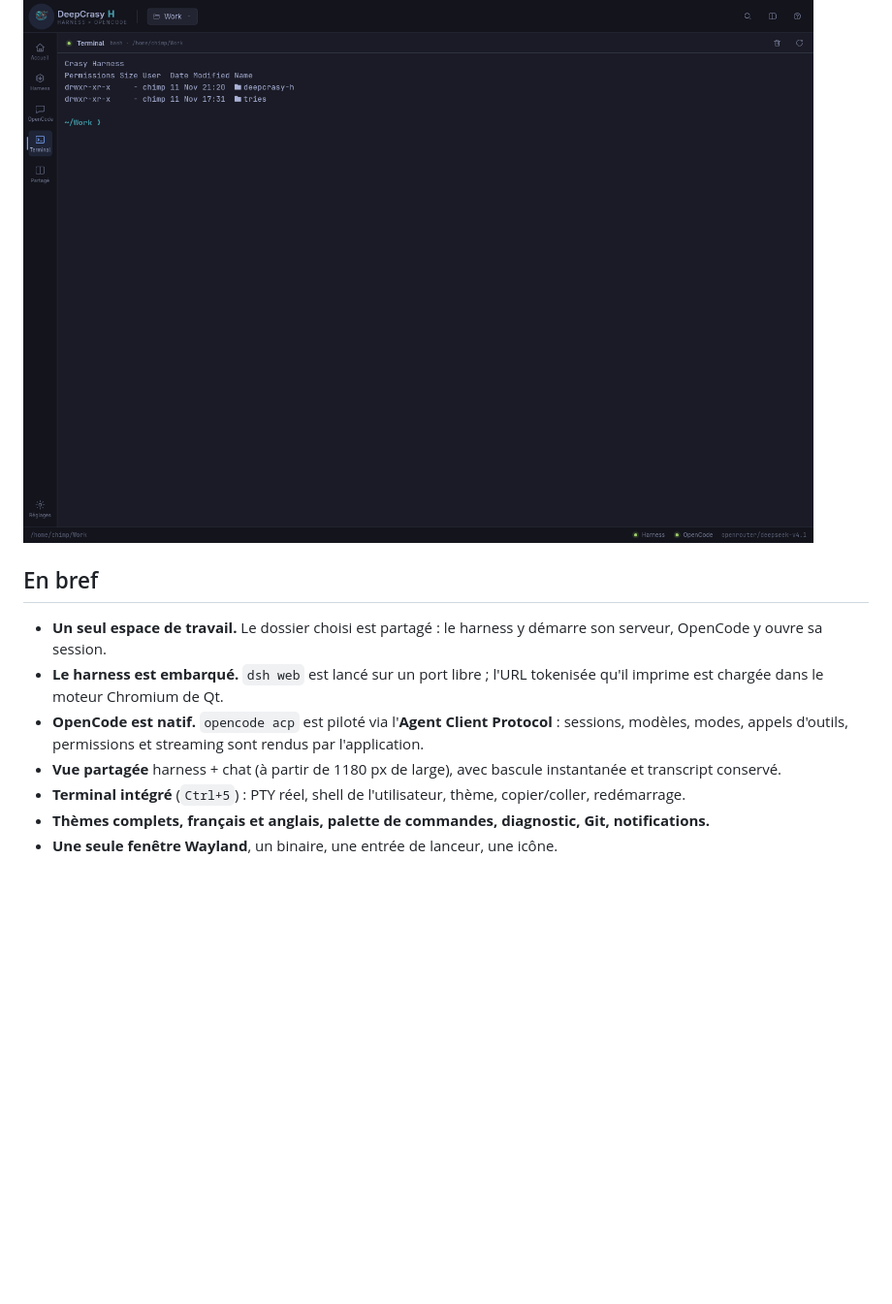
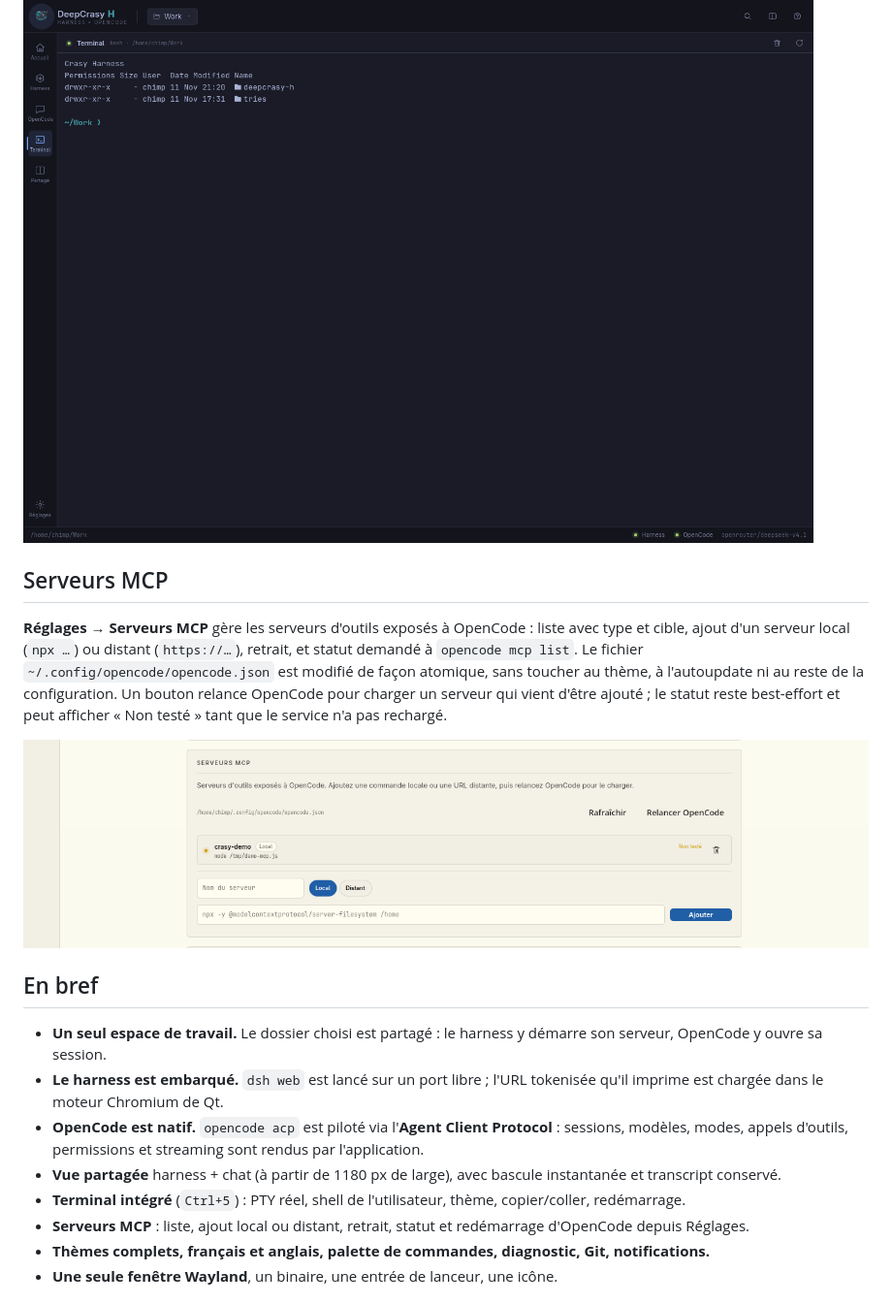
Before and after one commit to chimprookie-group/ULTIMATE-IAH, a Markdown page: README.md, the part around one of its changes. Shown at 97% size. Rendered like a GitHub page; pictures changed too: assets/screenshot-mcp.png (added); blank space fills up the shorter version.

```diff
--- a/README.md
+++ b/README.md
@@ -89,6 +89,18 @@ on change de vue, suit le thème actif, se redimensionne avec la fenêtre, et
 
 ![Terminal](assets/screenshot-terminal.png)
 
+## Serveurs MCP
+
+**Réglages → Serveurs MCP** gère les serveurs d'outils exposés à OpenCode :
+liste avec type et cible, ajout d'un serveur local (`npx …`) ou distant
+(`https://…`), retrait, et statut demandé à `opencode mcp list`. Le fichier
+`~/.config/opencode/opencode.json` est modifié de façon atomique, sans toucher
+au thème, à l'autoupdate ni au reste de la configuration. Un bouton relance
+OpenCode pour charger un serveur qui vient d'être ajouté ; le statut reste
+best-effort et peut afficher « Non testé » tant que le service n'a pas rechargé.
+
+![Serveurs MCP](assets/screenshot-mcp.png)
+
 ## En bref
 
 - **Un seul espace de travail.** Le dossier choisi est partagé : le harness y
@@ -102,6 +114,8 @@ on change de vue, suit le thème actif, se redimensionne avec la fenêtre, et
   instantanée et transcript conservé.
 - **Terminal intégré** (`Ctrl+5`) : PTY réel, shell de l'utilisateur, thème,
   copier/coller, redémarrage.
+- **Serveurs MCP** : liste, ajout local ou distant, retrait, statut et
+  redémarrage d'OpenCode depuis Réglages.
 - **Thèmes complets, français et anglais, palette de commandes, diagnostic,
   Git, notifications.**
 - **Une seule fenêtre Wayland**, un binaire, une entrée de lanceur, une icône.
```
Also changed, not shown: other parts of README.md (+6 -4 lines), docs/ARCHITECTURE.md (+15 -0 lines), assets/screenshot-home.png, 13 other files.
